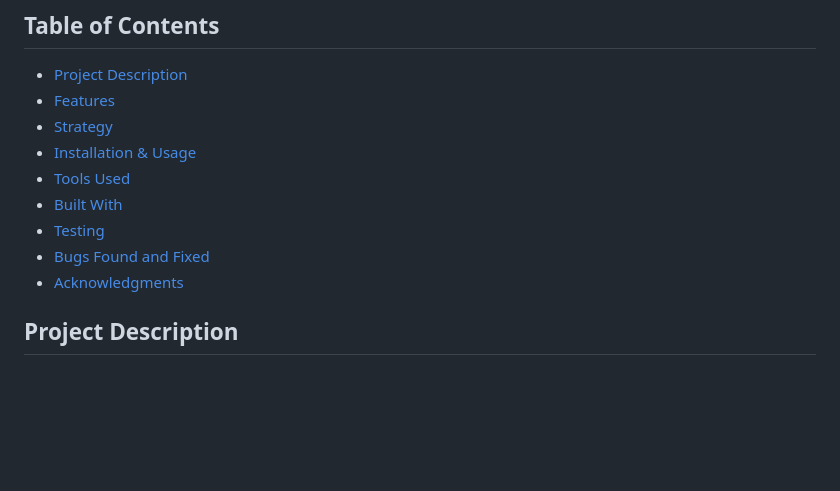
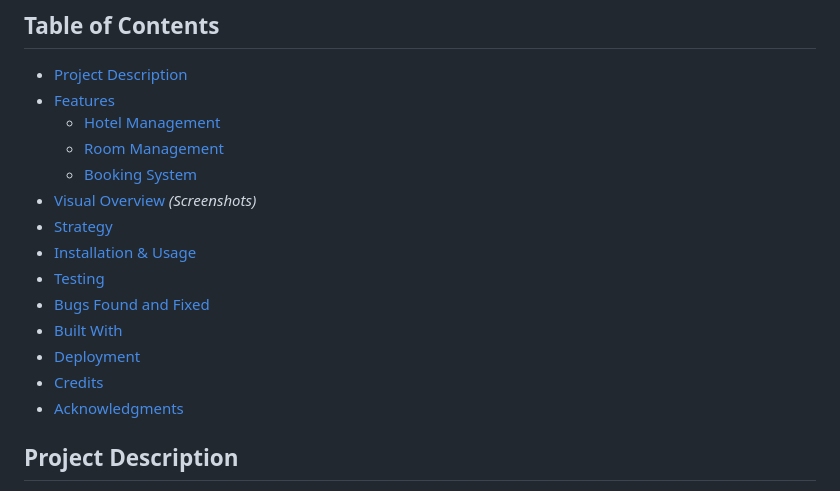
Before and after one commit to wlia-code/Motel-Meo, a Markdown page: README.md, the part around the change printed below. Rendered like a GitHub page; blank space fills up the shorter version.

```diff
--- a/README.md
+++ b/README.md
@@ -11,12 +11,17 @@
 
 - [Project Description](#project-description)
 - [Features](#features)
+  - [Hotel Management](#hotel-management)
+  - [Room Management](#room-management)
+  - [Booking System](#booking-system)
+- [Visual Overview](#visual-overview) *(Screenshots)*
 - [Strategy](#strategy)
 - [Installation & Usage](#installation--usage)
-- [Tools Used](#tools-used)
+- [Testing](#testing)
+- [Bugs Found and Fixed](#bugs-found-and-fixed)
 - [Built With](#built-with)
-- [Testing](#tisting)
-- [Bugs Found and Fixed](#bugs-found-and-fixed)
+- [Deployment](#deployment)
+- [Credits](#credits)
 - [Acknowledgments](#acknowledgments)
 
 ## Project Description
```
Also changed, not shown: other parts of README.md (+16 -32 lines).
